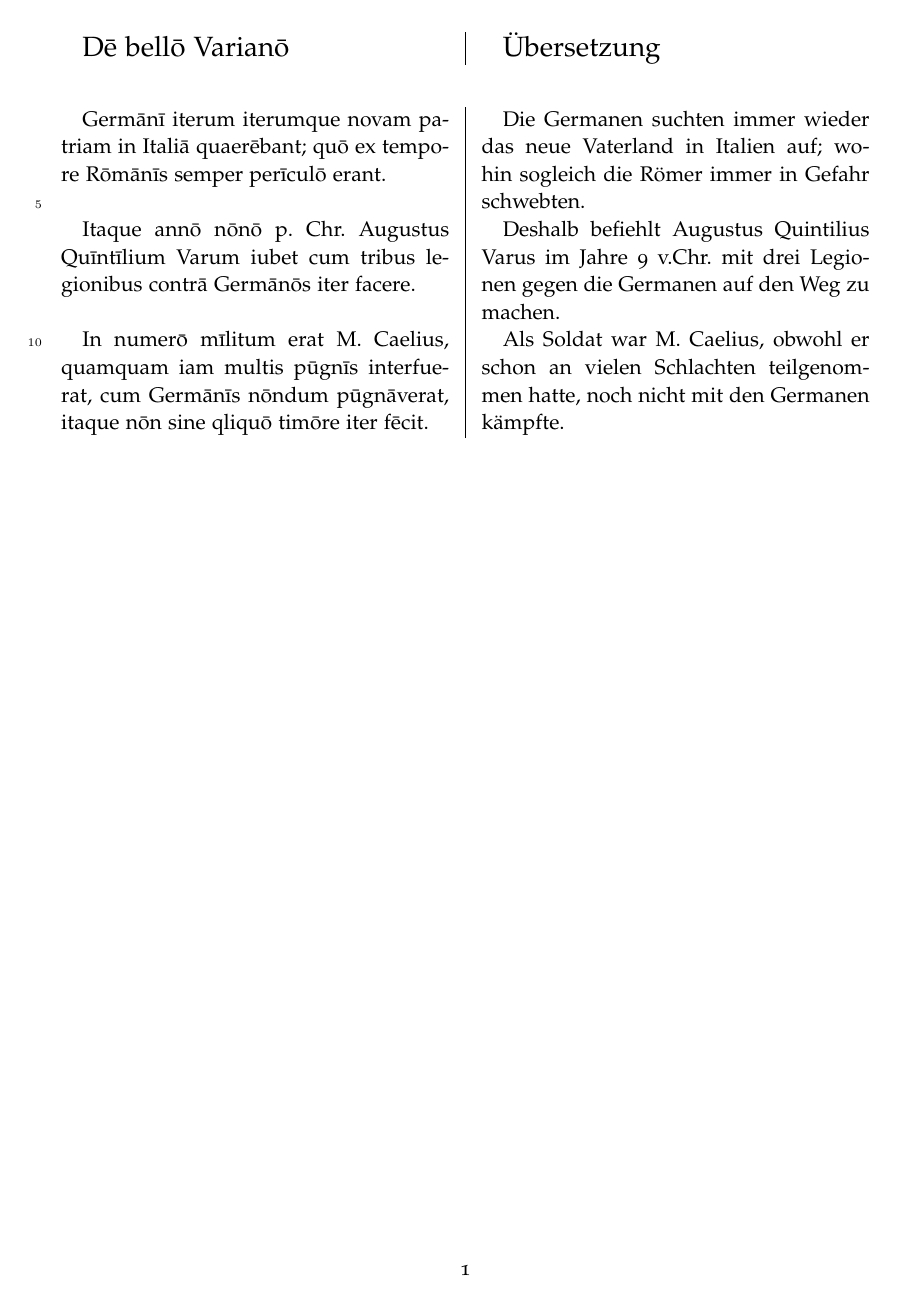
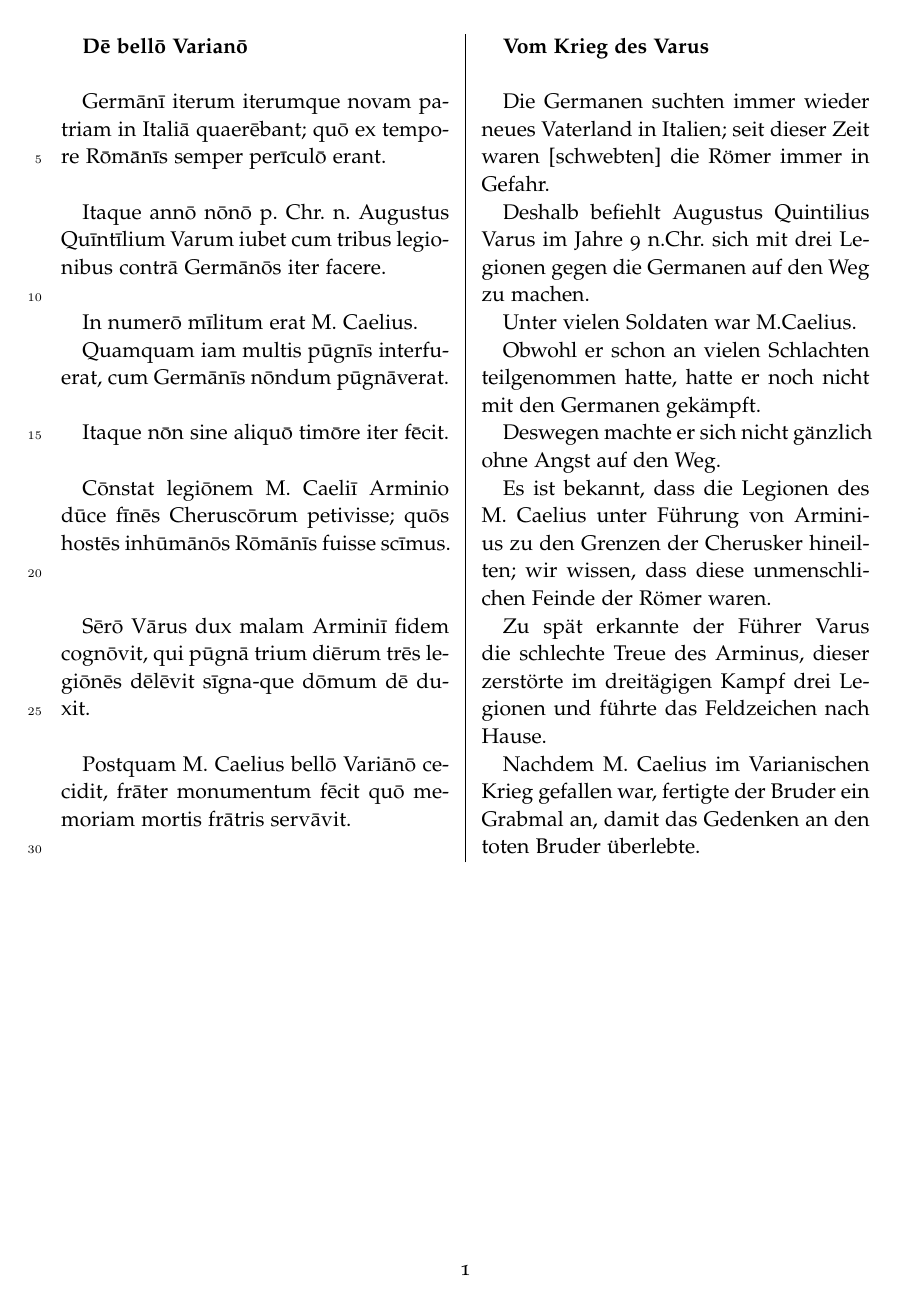
Before and after one commit to simon-f/Uebersetzungen, a LaTeX document (Klausur_20130611.tex): the whole page. Compiled offline with pdfLaTeX.

Commit message:
weitere Übersetzungen

```diff
--- a/Klausur_20130611.tex
+++ b/Klausur_20130611.tex
@@ -25,38 +25,67 @@
 \linenumbers
 
 \begin{document}
-
 \begin{Parallel}[v]{0.48\textwidth}{0.48\textwidth}
-\ParallelLText{\Large Dē bellō Varianō}
-\ParallelRText{\Large Übersetzung}
+\ParallelLText{
+  \textbf{Dē bellō Varianō} \\
+}
+\ParallelRText{
+  \textbf{Vom Krieg des Varus}
+}
 \ParallelPar
-\vspace{2em}
-
 \ParallelLText{
   Germānī iterum iterumque novam patriam in Italiā quaerēbant; quō ex tempore Rōmānīs semper perīculō erant.
 }
 \ParallelRText{
-  Die Germanen suchten immer wieder das neue Vaterland in Italien auf; wohin sogleich die Römer immer in Gefahr schwebten.
+  Die Germanen suchten immer wieder neues Vaterland in Italien; seit dieser Zeit waren [schwebten] die Römer immer in Gefahr.
 }
 \ParallelPar
 \ParallelLText{
-  Itaque annō nōnō p. Chr. Augustus Quīntīlium Varum iubet cum tribus legionibus contrā Germānōs iter facere.
+  Itaque annō nōnō p. Chr. n. Augustus Quīntīlium Varum iubet cum tribus legionibus contrā Germānōs iter facere.
 }
 \ParallelRText{
-  Deshalb befiehlt Augustus Quintilius Varus im Jahre 9 v.Chr. mit drei Legionen gegen die Germanen auf den Weg zu machen.
+  Deshalb befiehlt Augustus Quintilius Varus im Jahre 9 n.Chr. sich mit drei Legionen gegen die Germanen auf den Weg zu machen.
 }
 \ParallelPar
 \ParallelLText{
-  In numerō mīlitum erat M. Caelius, quamquam iam multis pūgnīs interfuerat, cum Germānīs nōndum pūgnāverat, itaque nōn sine qliquō timōre iter fēcit.
+  In numerō mīlitum erat M. Caelius. }
+\ParallelRText{
+  Unter vielen Soldaten war M.Caelius.
+}
+\ParallelPar
+\ParallelLText{
+  Quamquam iam multis pūgnīs interfuerat, cum Germānīs nōndum pūgnāverat.
 }
 \ParallelRText{
-  Als Soldat war M. Caelius, obwohl er schon an vielen Schlachten teilgenommen hatte, noch nicht mit den Germanen kämpfte.
+  Obwohl er schon an vielen Schlachten teilgenommen hatte, hatte er noch nicht mit den Germanen gekämpft.
 }
-
-
-
-
-
-
+\ParallelPar
+\ParallelLText{
+  Itaque nōn sine aliquō timōre iter fēcit.
+}
+\ParallelRText{
+  Deswegen machte er sich nicht gänzlich ohne Angst auf den Weg.
+}
+\ParallelPar
+\ParallelLText{
+  Cōnstat legiōnem M. Caeliī Arminio dūce fīnēs Cheruscōrum petivisse; quōs hostēs inhūmānōs Rōmānīs fuisse scīmus.
+}
+\ParallelRText{
+  Es ist bekannt, dass die Legionen des M. Caelius unter Führung von Arminius zu den Grenzen der Cherusker hineilten; wir wissen, dass diese unmenschlichen Feinde der Römer waren.
+}
+\ParallelPar
+\ParallelLText{
+  Sērō Vārus dux malam Arminiī fidem cognōvit, qui pūgnā trium diērum trēs legiōnēs dēlēvit sīgna-que dōmum dē duxit.
+}
+\ParallelRText{
+  Zu spät erkannte der Führer Varus die schlechte Treue des Arminus, dieser zerstörte im dreitägigen Kampf drei Legionen und führte das Feldzeichen nach Hause.
+}
+\ParallelPar
+\ParallelLText{
+  Postquam M. Caelius bellō Variānō cecidit, frāter monumentum fēcit quō memoriam mortis frātris servāvit.
+}
+\ParallelRText{
+  Nachdem M. Caelius im Varianischen Krieg gefallen war, fertigte der Bruder ein Grabmal an, damit das Gedenken an den toten Bruder überlebte.
+}
 \end{Parallel}
 \end{document}
```
Also changed, not shown: Klausurvorbereitung.tex (+19 -0 lines), Klausur_20130611.pdf, Klausurvorbereitung.pdf, 2 other files.
